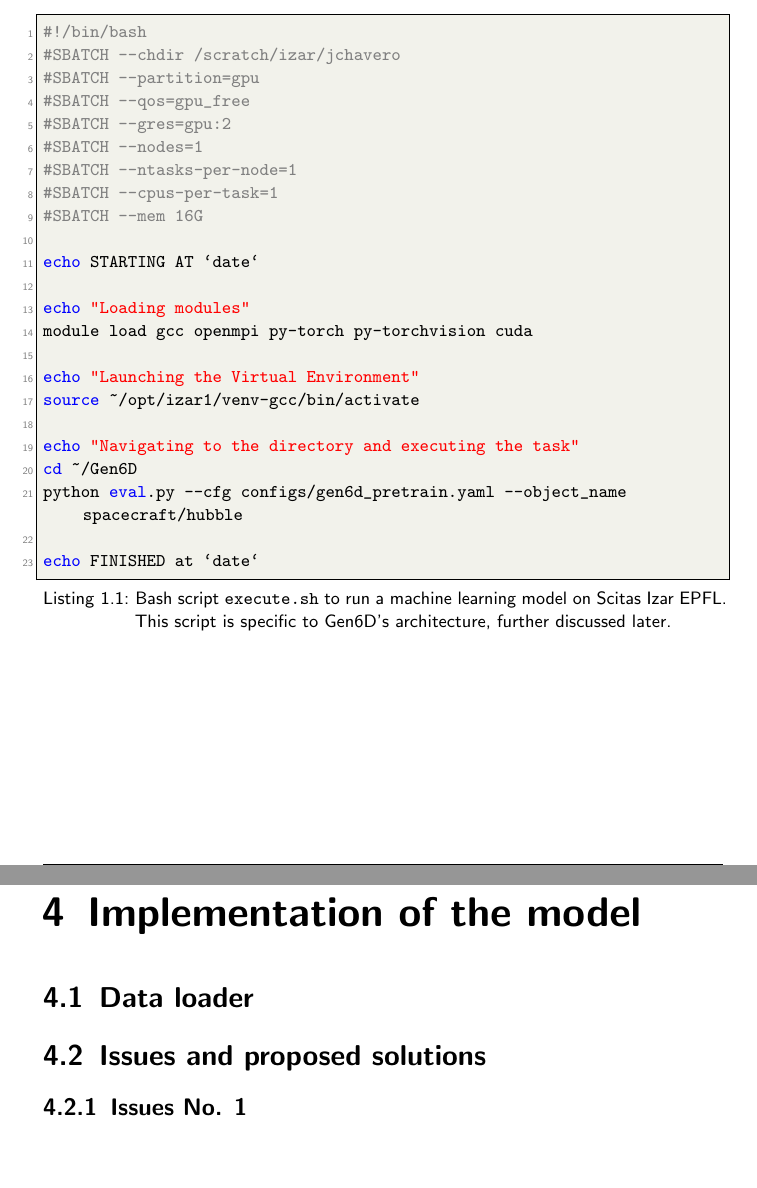
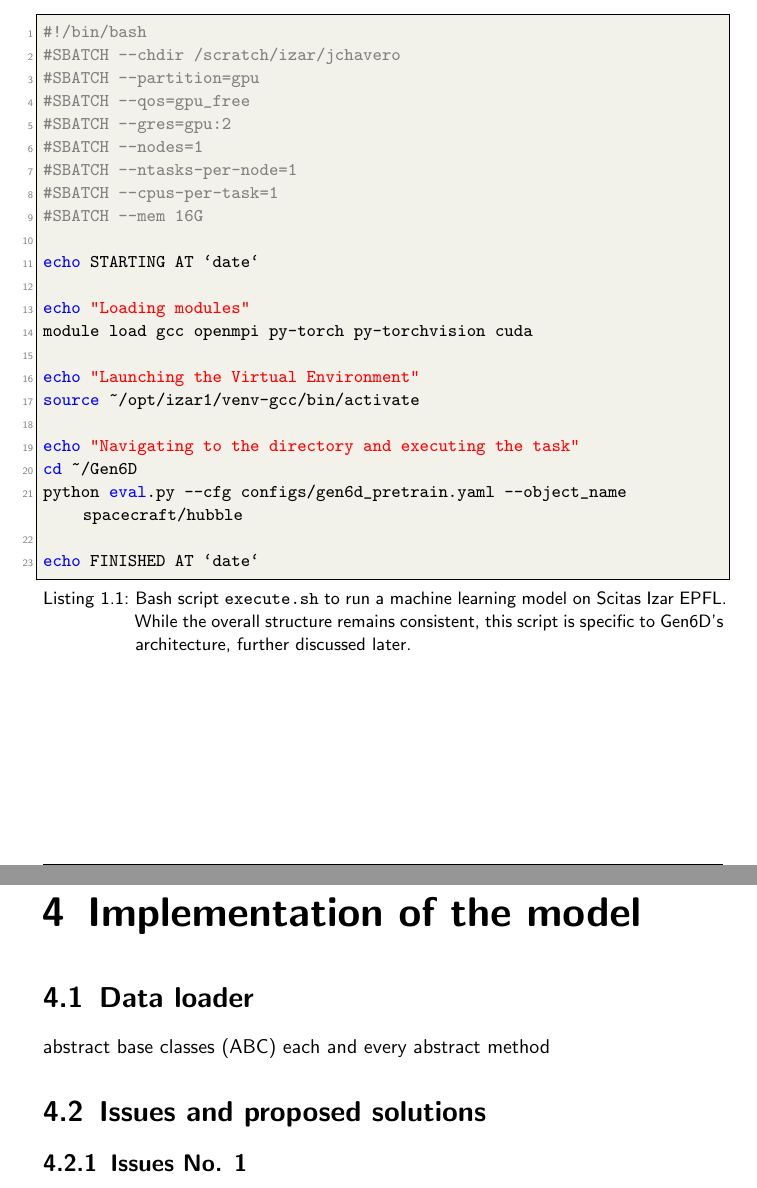
Before and after one commit to JCHAVEROT/bachelor-thesis, a LaTeX thesis (thesis/main.tex, which reads thesis/chapters/01_introduction.tex, thesis/chapters/04_implementation_of_the_model.tex): two parts of pages 6 and 9 of 20, joined at a grey line, cut so that both start at the same text, the shorter picture padded with empty space. Compiled offline with pdfLaTeX.

Commit message:
small update thesis

```diff
--- a/thesis/chapters/01_introduction.tex
+++ b/thesis/chapters/01_introduction.tex
@@ -8,7 +8,7 @@ Test ref to Listing~\ref{lst:1}. Test ref to Listing~\ref{lst:3}
 \subsection{The goal}
 \section{The work environment: Scitas Izar}
 
-\begin{lstlisting}[style=bashstyle, caption={Bash script \texttt{execute.sh} to run a machine learning model on Scitas Izar EPFL. This script is specific to Gen6D's architecture, further discussed later.}]
+\begin{lstlisting}[style=bashstyle, caption={Bash script \texttt{execute.sh} to run a machine learning model on Scitas Izar EPFL. While the overall structure remains consistent, this script is specific to Gen6D's architecture, further discussed later.}]
 #!/bin/bash
 #SBATCH --chdir /scratch/izar/jchavero
 #SBATCH --partition=gpu
@@ -31,5 +31,5 @@ echo "Navigating to the directory and executing the task"
 cd ~/Gen6D
 python eval.py --cfg configs/gen6d_pretrain.yaml --object_name spacecraft/hubble
 
-echo FINISHED at `date`
+echo FINISHED AT `date`
 \end{lstlisting}
--- a/thesis/chapters/04_implementation_of_the_model.tex
+++ b/thesis/chapters/04_implementation_of_the_model.tex
@@ -4,6 +4,8 @@
 \chapter{Implementation of the model}\label{chapter:implementation_of_the_model}
 
 \section{Data loader}
+abstract base classes (ABC)
+each and every abstract method
 \section{Issues and proposed solutions}
 \subsection{Issues No. 1}
 \subsection{Issues No. 2}
```
Also changed, not shown: thesis/main.pdf, 1 other file.
